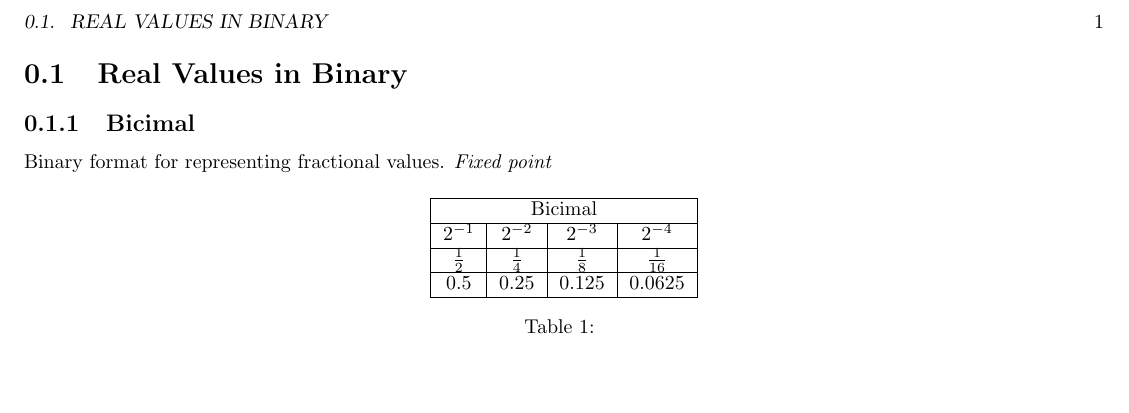
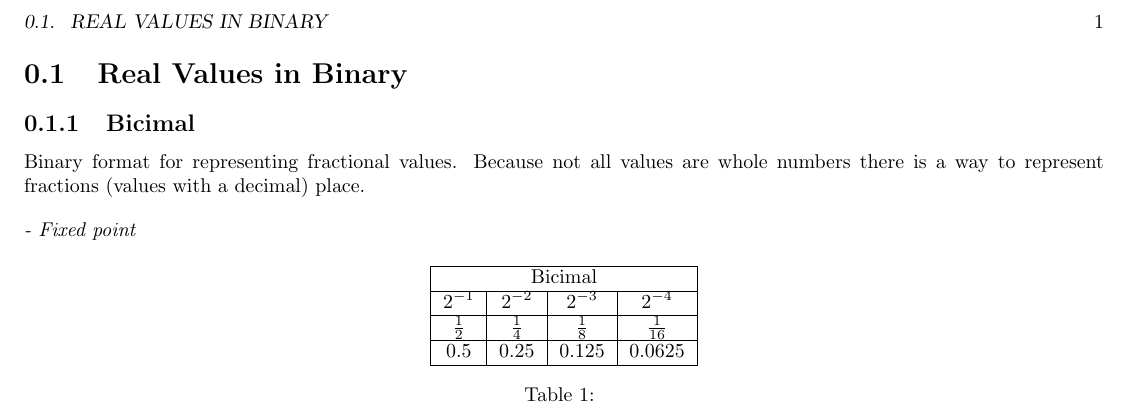
Before and after one commit to Abdul-Waajid/notes-all, a LaTeX book (computer-system/lecture-notes/third-week/document.tex): part of the page, cut so that both start at the same text, the shorter picture padded with empty space. Compiled offline with pdfLaTeX.

Commit message:
added new document for CSF

```diff
--- a/computer-system/lecture-notes/third-week/document.tex
+++ b/computer-system/lecture-notes/third-week/document.tex
@@ -23,7 +23,7 @@
 \usepackage{array}
 \usepackage{tipa}
 \usepackage{multirow} %for merging in tables
-
+\usepackage{tabularx}
 \usepackage{float}
 
 \setlength{\parskip}{0.3 em}
@@ -34,8 +34,11 @@
 
 \subsection{Bicimal}
 
-Binary format for representing fractional values.
-\textit{Fixed point}
+Binary format for representing fractional values. Because not all values are whole numbers there is a way to represent fractions (values with a decimal)
+place.
+
+
+\textit{- Fixed point}
 
 \begin{table}[H]
     \begin{center}
```
Also changed, not shown: computer-system/lecture-notes/third-week/document.tex (2 more changed lines).
